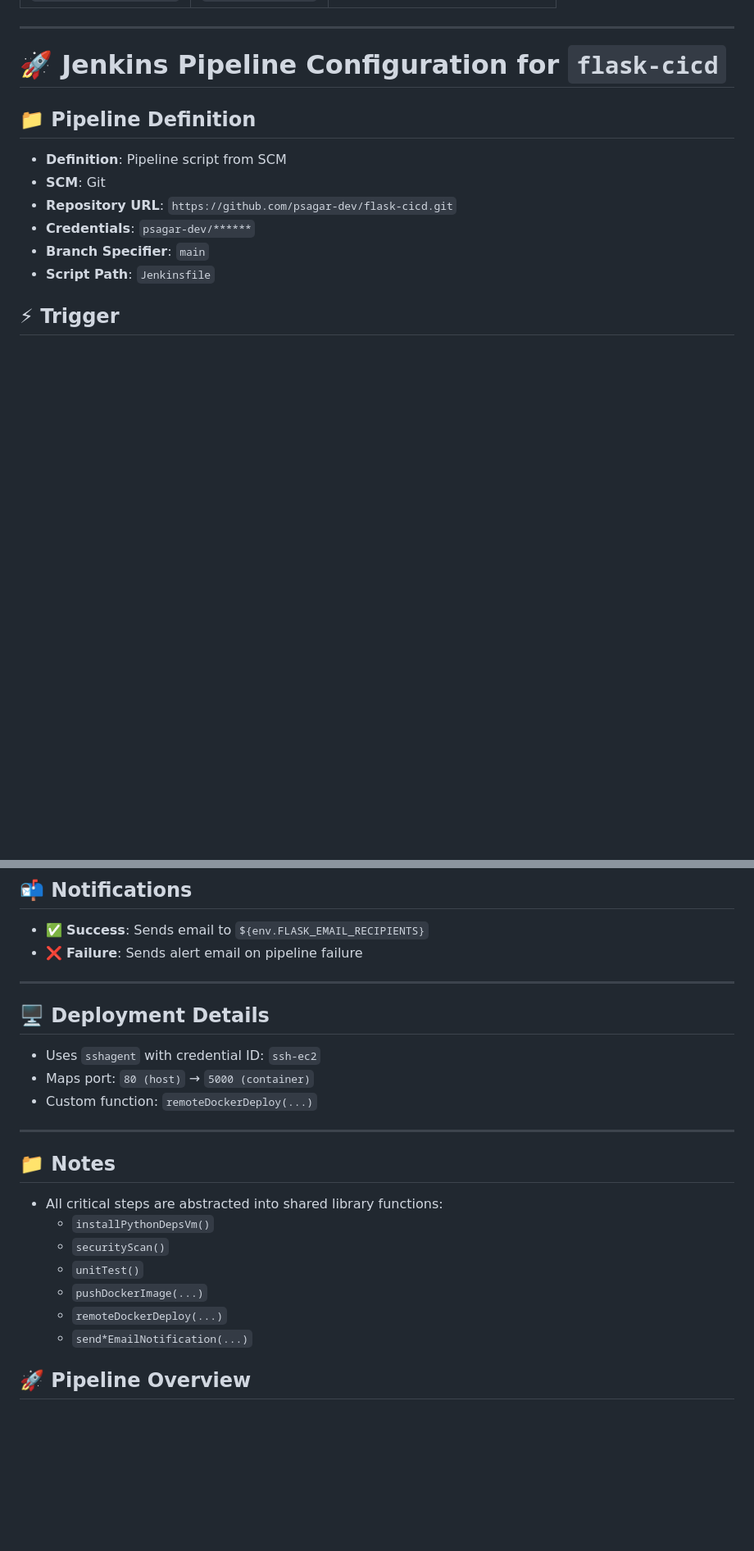
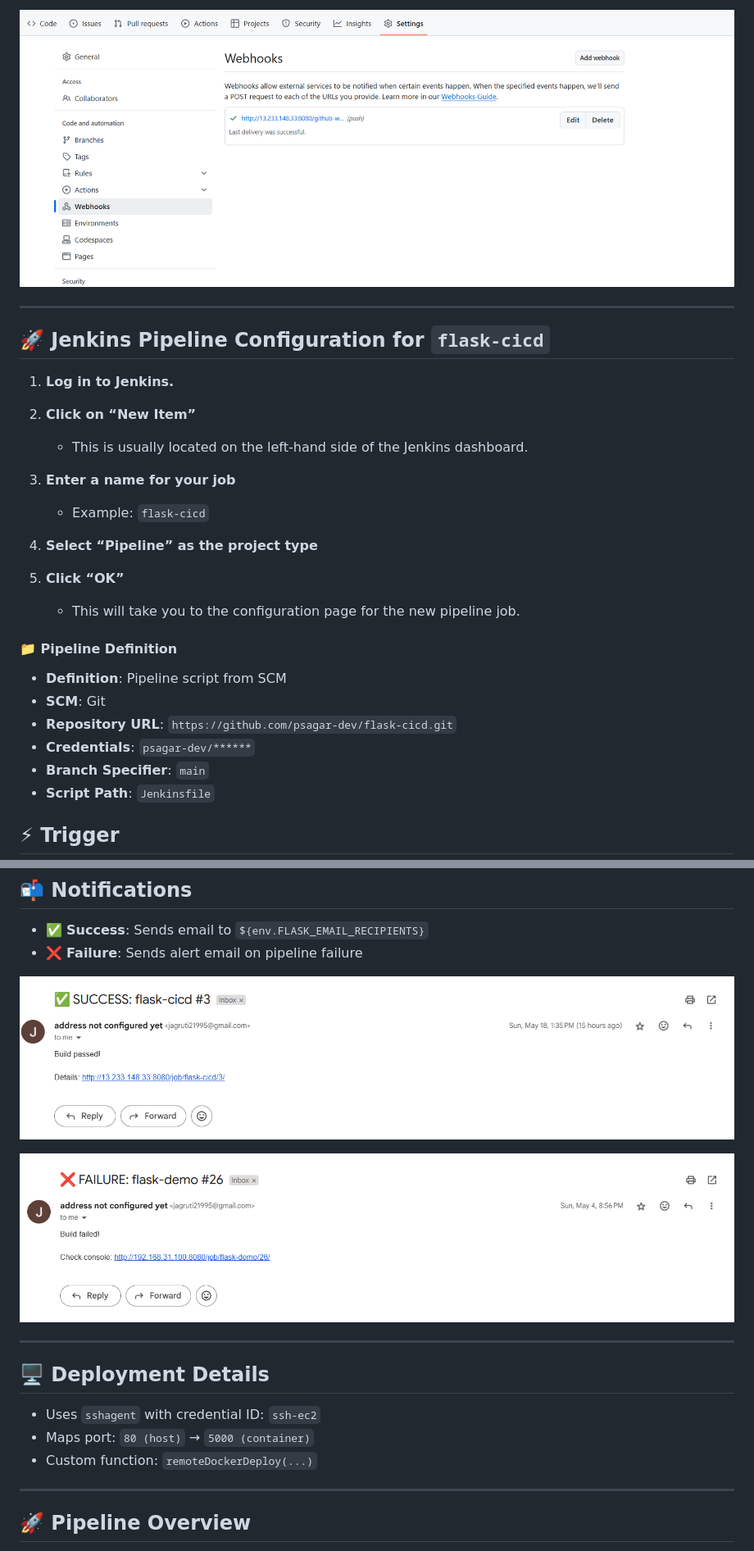
Before and after one commit to psagar-dev/flask-cicd, a Markdown page: README.md, 2 parts joined by grey strips. Shown: that part at 82% size. Rendered like a GitHub page; pictures changed too: images/jenkins/fail-mail-job.png (added), images/jenkins/github-webhook.png (added), images/jenkins/success-mail.png (added); blank space fills up the shorter version.

```diff
--- a/README.md
+++ b/README.md
@@ -98,8 +201,26 @@ Environment variables are enabled globally.
+![github webhook](./images/jenkins/github-webhook.png)
+
 ---
 
-# 🚀 Jenkins Pipeline Configuration for `flask-cicd`
+## 🚀 Jenkins Pipeline Configuration for `flask-cicd`
 
-## 📁 Pipeline Definition
+1. **Log in to Jenkins.**
+
+2. **Click on “New Item”**
+
+   * This is usually located on the left-hand side of the Jenkins dashboard.
+
+3. **Enter a name for your job**
+
+   * Example: `flask-cicd`
+
+4. **Select “Pipeline” as the project type**
+
+5. **Click “OK”**
+
+   * This will take you to the configuration page for the new pipeline job.
+
+#### 📁 Pipeline Definition
 
 - **Definition**: Pipeline script from SCM
 - **SCM**: Git
@@ -245,6 +362,10 @@ Here's a **concise summary** of your Jenkins pipeline in **Markdown format**, id
 - ✅ **Success**: Sends email to `${env.FLASK_EMAIL_RECIPIENTS}`
 - ❌ **Failure**: Sends alert email on pipeline failure
 
+![Success](./images/jenkins/success-mail.png)
+
+![Fail](./images/jenkins/fail-mail-job.png)
+
 ---
 
 ## 🖥️ Deployment Details
@@ -254,16 +375,5 @@ Here's a **concise summary** of your Jenkins pipeline in **Markdown format**, id
 - Custom function: `remoteDockerDeploy(...)`
 
 ---
-
-## 📁 Notes
-
-- All critical steps are abstracted into shared library functions:
-  - `installPythonDepsVm()`
-  - `securityScan()`
-  - `unitTest()`
-  - `pushDockerImage(...)`
-  - `remoteDockerDeploy(...)`
-  - `send*EmailNotification(...)`
-
 ## 🚀 Pipeline Overview
 📷 ![Pipeline Overview](./images/jenkins/pipline-overview.png)
```
Also changed, not shown: other parts of README.md (+114 -15 lines).
